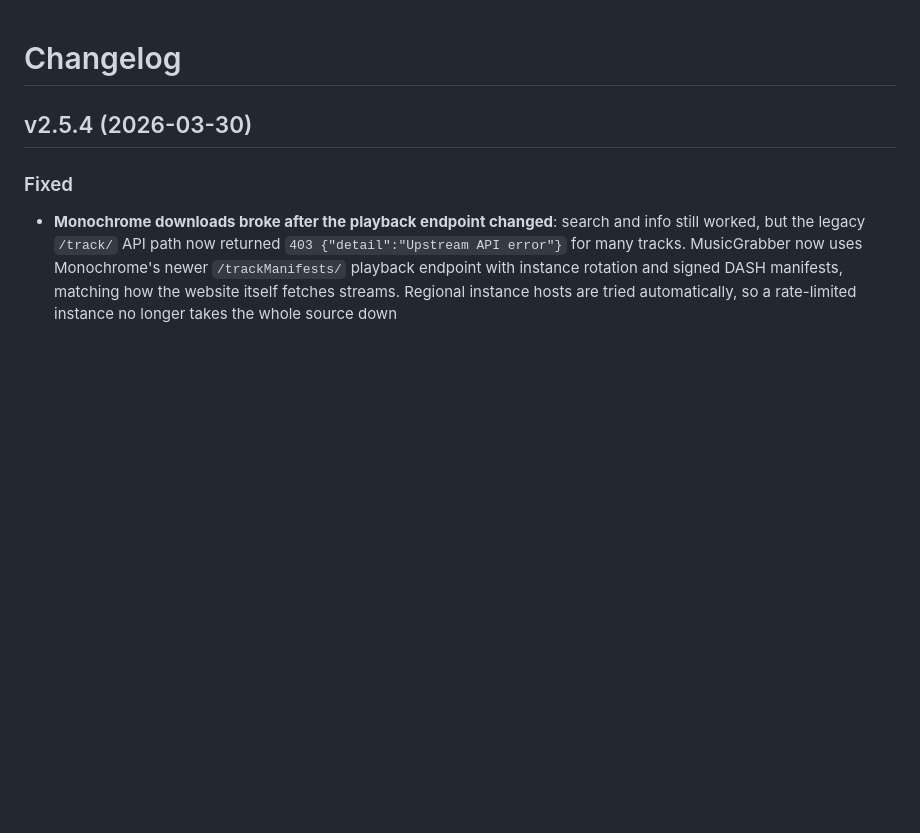
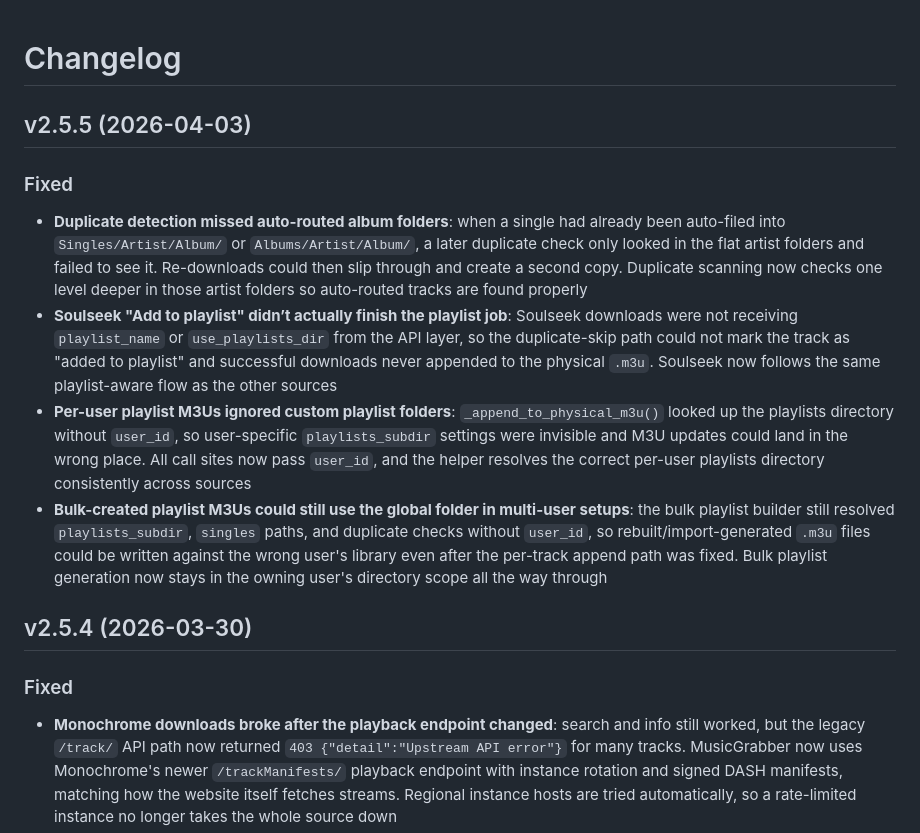
Before and after one commit to claptraw/Musicgrabber, a Markdown page: CHANGELOG.md, the part around the change. GitHub-like rendering; blank space fills up the shorter version.

Commit message:
v2.5.5: playlist fixes and smarter duplicate detection
Built with a human and a grumpy-AI combo who finally got the playlist
M3U situation properly sorted. Soulseek can now add to playlists like
a grown-up source, and auto-routed album tracks no longer fool the
dupe check by hiding in subfolders.

```diff
--- a/CHANGELOG.md
+++ b/CHANGELOG.md
@@ -1,4 +1,12 @@
 # Changelog
+
+## v2.5.5 (2026-04-03)
+
+### Fixed
+- **Duplicate detection missed auto-routed album folders**: when a single had already been auto-filed into `Singles/Artist/Album/` or `Albums/Artist/Album/`, a later duplicate check only looked in the flat artist folders and failed to see it. Re-downloads could then slip through and create a second copy. Duplicate scanning now checks one level deeper in those artist folders so auto-routed tracks are found properly
+- **Soulseek "Add to playlist" didn’t actually finish the playlist job**: Soulseek downloads were not receiving `playlist_name` or `use_playlists_dir` from the API layer, so the duplicate-skip path could not mark the track as "added to playlist" and successful downloads never appended to the physical `.m3u`. Soulseek now follows the same playlist-aware flow as the other sources
+- **Per-user playlist M3Us ignored custom playlist folders**: `_append_to_physical_m3u()` looked up the playlists directory without `user_id`, so user-specific `playlists_subdir` settings were invisible and M3U updates could land in the wrong place. All call sites now pass `user_id`, and the helper resolves the correct per-user playlists directory consistently across sources
+- **Bulk-created playlist M3Us could still use the global folder in multi-user setups**: the bulk playlist builder still resolved `playlists_subdir`, `singles` paths, and duplicate checks without `user_id`, so rebuilt/import-generated `.m3u` files could be written against the wrong user's library even after the per-track append path was fixed. Bulk playlist generation now stays in the owning user's directory scope all the way through
 
 ## v2.5.4 (2026-03-30)
 
```
